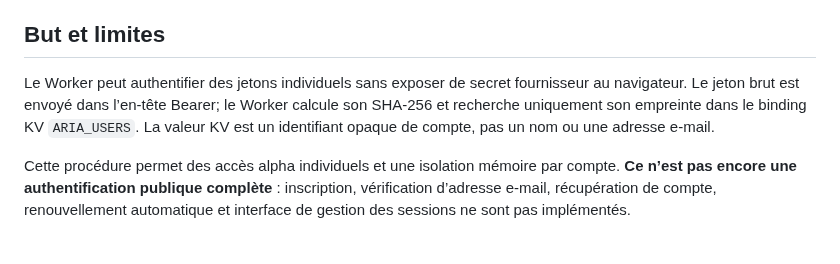
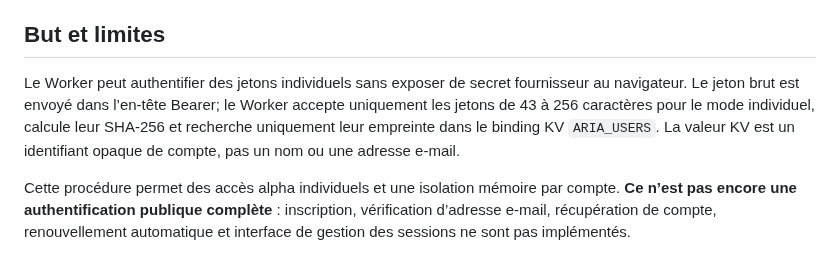
Before and after one commit to Neros31415/-aria-web, a Markdown page: docs/ALPHA_AUTH_PROVISIONING.md, the part around the change. Drawn GitHub-style.

Commit message:
docs: document minimum length for individual alpha session tokens

```diff
--- a/docs/ALPHA_AUTH_PROVISIONING.md
+++ b/docs/ALPHA_AUTH_PROVISIONING.md
@@ -4,7 +4,7 @@
 
 ## But et limites
 
-Le Worker peut authentifier des jetons individuels sans exposer de secret fournisseur au navigateur. Le jeton brut est envoyé dans l’en-tête Bearer; le Worker calcule son SHA-256 et recherche uniquement son empreinte dans le binding KV `ARIA_USERS`. La valeur KV est un identifiant opaque de compte, pas un nom ou une adresse e-mail.
+Le Worker peut authentifier des jetons individuels sans exposer de secret fournisseur au navigateur. Le jeton brut est envoyé dans l’en-tête Bearer; le Worker accepte uniquement les jetons de 43 à 256 caractères pour le mode individuel, calcule leur SHA-256 et recherche uniquement leur empreinte dans le binding KV `ARIA_USERS`. La valeur KV est un identifiant opaque de compte, pas un nom ou une adresse e-mail.
 
 Cette procédure permet des accès alpha individuels et une isolation mémoire par compte. **Ce n’est pas encore une authentification publique complète** : inscription, vérification d’adresse e-mail, récupération de compte, renouvellement automatique et interface de gestion des sessions ne sont pas implémentés.
 
```
